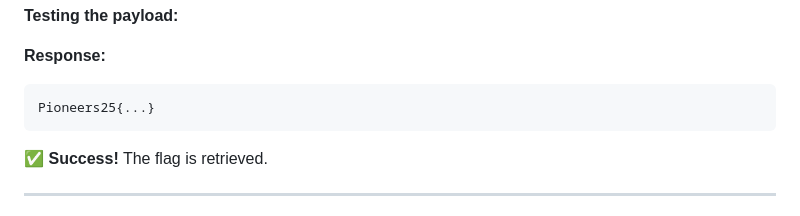
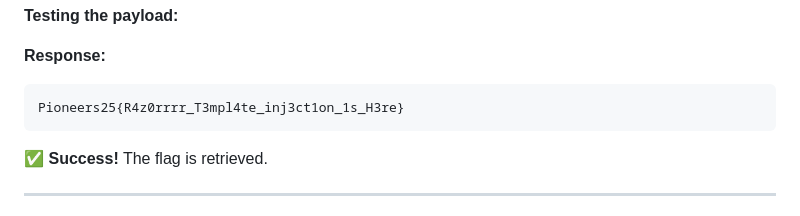
Before and after one commit to Rayene9052/Pioneers25CTF-Web-Writeups, a Markdown page: Web_Challenges/SecureMessenger/README.md, the part around the change. Rendered like a GitHub page.

Commit message:
web challs

````diff
--- a/Web_Challenges/SecureMessenger/README.md
+++ b/Web_Challenges/SecureMessenger/README.md
@@ -151,7 +151,7 @@ Using reflection to dynamically access `System.IO.File.ReadAllText`:
 
 **Response:**
 ```
-Pioneers25{...}
+Pioneers25{R4z0rrrr_T3mpl4te_inj3ct1on_1s_H3re}
 ```
 
 ✅ **Success!** The flag is retrieved.
````
